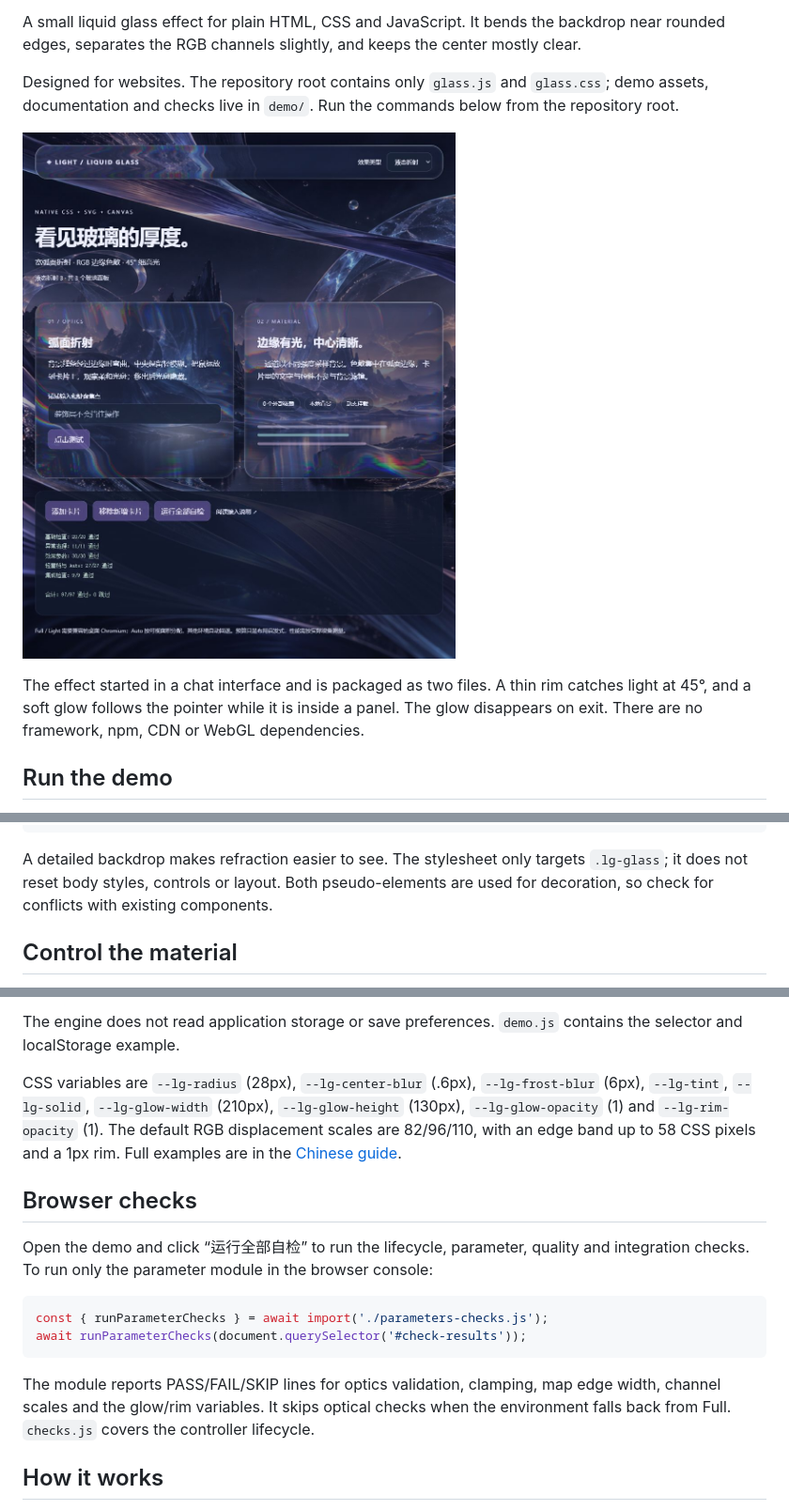
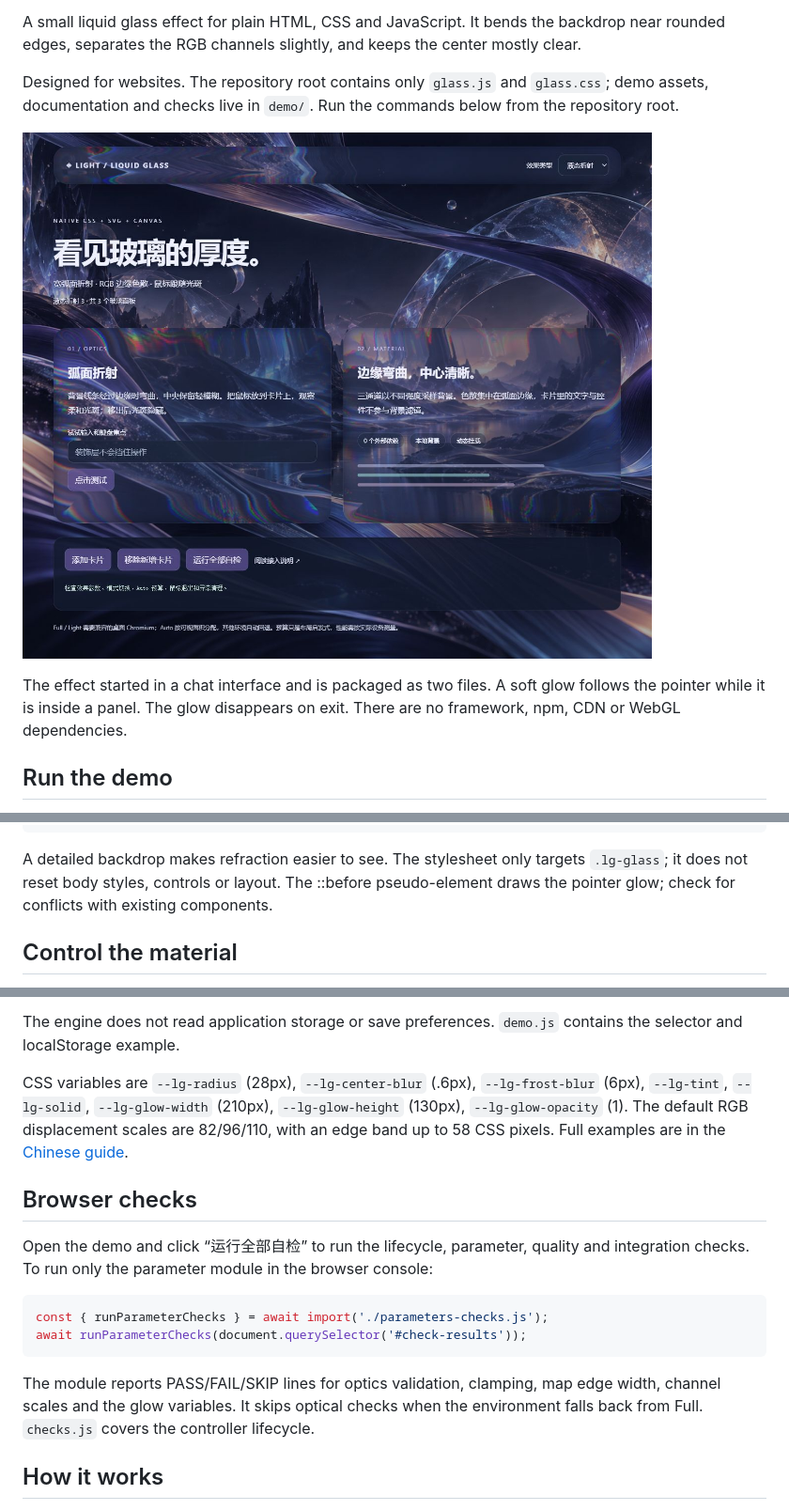
Before and after one commit to imx123/light-liquid-glass, a Markdown page: demo/README.md, 3 parts joined by grey strips. Shown at 94% size. Rendered like a GitHub page; pictures changed too: demo/preview.png.

Commit message:
Remove fixed edge highlights while preserving pointer glow

````diff
--- a/demo/README.md
+++ b/demo/README.md
@@ -10,7 +10,7 @@ Designed for websites. The repository root contains only `glass.js` and `glass.c
 
 ![Liquid glass preview](preview.png)
 
-The effect started in a chat interface and is packaged as two files. A thin rim catches light at 45°, and a soft glow follows the pointer while it is inside a panel. The glow disappears on exit. There are no framework, npm, CDN or WebGL dependencies.
+The effect started in a chat interface and is packaged as two files. A soft glow follows the pointer while it is inside a panel. The glow disappears on exit. There are no framework, npm, CDN or WebGL dependencies.
 
 ## Run the demo
 
@@ -36,7 +36,7 @@ Copy `glass.css` and `glass.js` into your static assets. Keep your existing serv
 </script>
 ```
 
-A detailed backdrop makes refraction easier to see. The stylesheet only targets `.lg-glass`; it does not reset body styles, controls or layout. Both pseudo-elements are used for decoration, so check for conflicts with existing components.
+A detailed backdrop makes refraction easier to see. The stylesheet only targets `.lg-glass`; it does not reset body styles, controls or layout. The ::before pseudo-element draws the pointer glow; check for conflicts with existing components.
 
 ## Control the material
 
@@ -52,7 +52,7 @@ The first `onChange` runs synchronously during construction. If it or setup thro
 
 The engine does not read application storage or save preferences. `demo.js` contains the selector and localStorage example.
 
-CSS variables are `--lg-radius` (28px), `--lg-center-blur` (.6px), `--lg-frost-blur` (6px), `--lg-tint`, `--lg-solid`, `--lg-glow-width` (210px), `--lg-glow-height` (130px), `--lg-glow-opacity` (1) and `--lg-rim-opacity` (1). The default RGB displacement scales are 82/96/110, with an edge band up to 58 CSS pixels and a 1px rim. Full examples are in the [Chinese guide](README.zh-CN.md).
+CSS variables are `--lg-radius` (28px), `--lg-center-blur` (.6px), `--lg-frost-blur` (6px), `--lg-tint`, `--lg-solid`, `--lg-glow-width` (210px), `--lg-glow-height` (130px), `--lg-glow-opacity` (1). The default RGB displacement scales are 82/96/110, with an edge band up to 58 CSS pixels. Full examples are in the [Chinese guide](README.zh-CN.md).
 
 ## Browser checks
 
@@ -63,7 +63,7 @@ const { runParameterChecks } = await import('./parameters-checks.js');
 await runParameterChecks(document.querySelector('#check-results'));
 ```
 
-The module reports PASS/FAIL/SKIP lines for optics validation, clamping, map edge width, channel scales and the glow/rim variables. It skips optical checks when the environment falls back from Full. `checks.js` covers the controller lifecycle.
+The module reports PASS/FAIL/SKIP lines for optics validation, clamping, map edge width, channel scales and the glow variables. It skips optical checks when the environment falls back from Full. `checks.js` covers the controller lifecycle.
 
 ## How it works
 
````
Also changed, not shown: other parts of demo/README.md (+2 -2 lines), demo/README.zh-CN.md (+5 -6 lines), demo/VALIDATION.md (+2 -2 lines), 4 other files.
